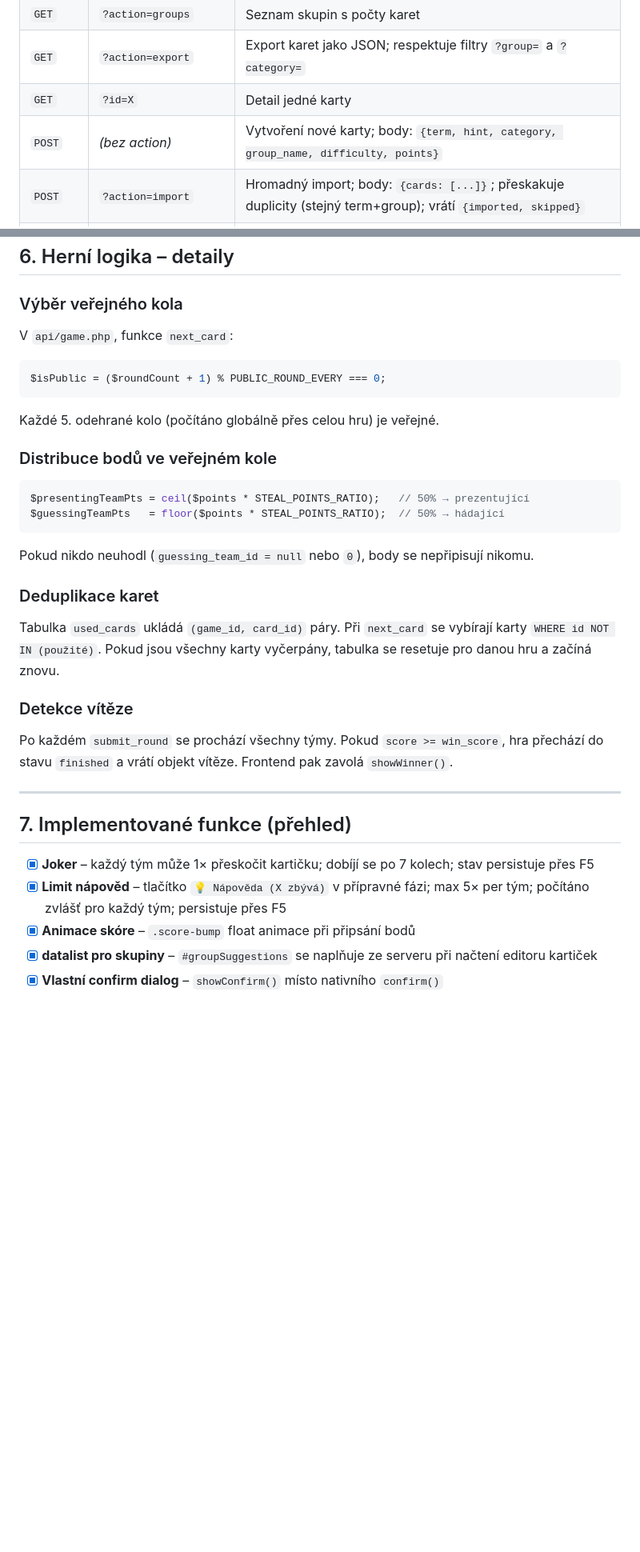
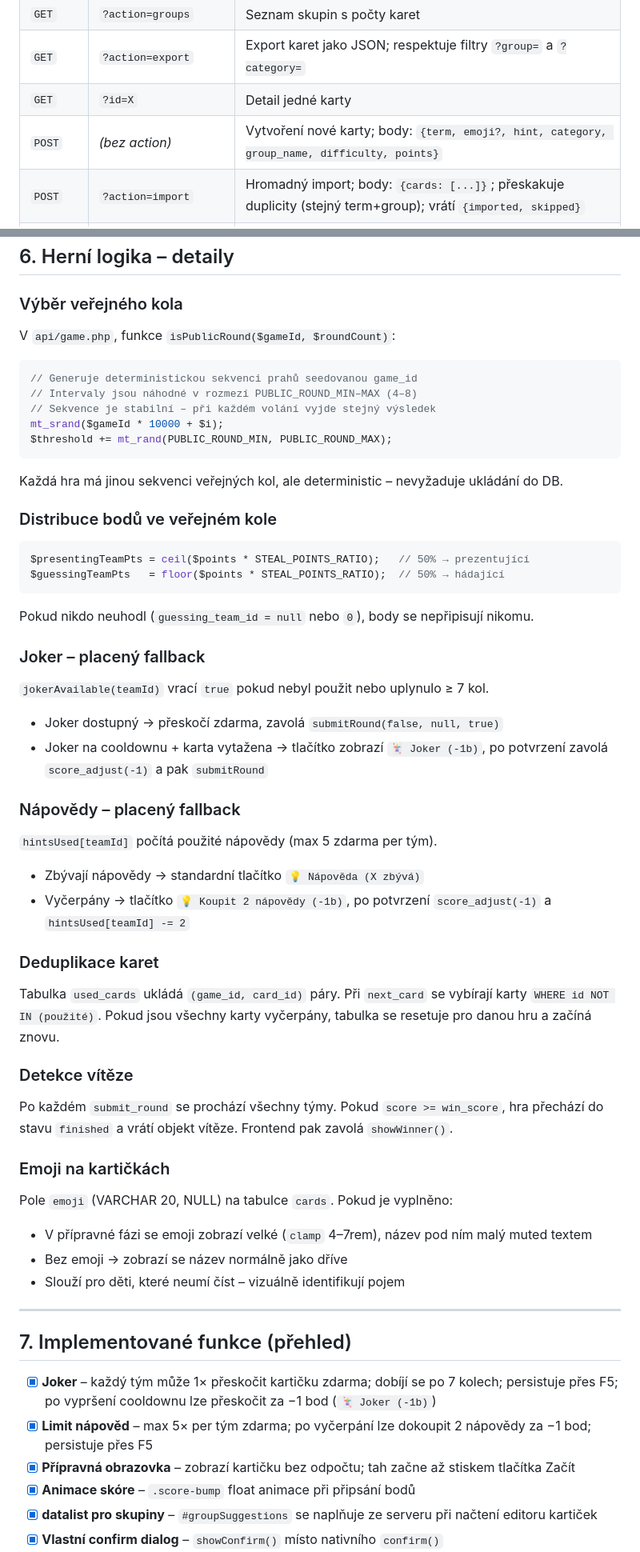
Before and after one commit to tonda13/AliasGame, a Markdown page: CLAUDE.md, 2 parts joined by grey strips. Shown at 80% size. GitHub-like rendering; blank space fills up the shorter version.

````diff
--- a/CLAUDE.md
+++ b/CLAUDE.md
@@ -138,7 +142,7 @@ Všechny endpointy jsou v `api/`, přijímají a vracejí `Content-Type: applica
 | `GET` | `?action=groups` | Seznam skupin s počty karet |
 | `GET` | `?action=export` | Export karet jako JSON; respektuje filtry `?group=` a `?category=` |
 | `GET` | `?id=X` | Detail jedné karty |
-| `POST` | *(bez action)* | Vytvoření nové karty; body: `{term, hint, category, group_name, difficulty, points}` |
+| `POST` | *(bez action)* | Vytvoření nové karty; body: `{term, emoji?, hint, category, group_name, difficulty, points}` |
 | `POST` | `?action=import` | Hromadný import; body: `{cards: [...]}`; přeskakuje duplicity (stejný term+group); vrátí `{imported, skipped}` |
 | `POST` | `?action=rename_group` | Přejmenuje skupinu; body: `{old_name, new_name}`; UPDATE na všech kartách skupiny |
 | `PUT` | `?id=X` | Aktualizace karty; stejné body jako POST |
@@ -282,11 +299,15 @@ Layoutové třídy jsou utility-first (podobné Tailwindu): `.flex`, `.grid-2`,
 ## 6. Herní logika – detaily
 
 ### Výběr veřejného kola
-V `api/game.php`, funkce `next_card`:
+V `api/game.php`, funkce `isPublicRound($gameId, $roundCount)`:
 ```php
-$isPublic = ($roundCount + 1) % PUBLIC_ROUND_EVERY === 0;
+// Generuje deterministickou sekvenci prahů seedovanou game_id
+// Intervaly jsou náhodné v rozmezí PUBLIC_ROUND_MIN–MAX (4–8)
+// Sekvence je stabilní – při každém volání vyjde stejný výsledek
+mt_srand($gameId * 10000 + $i);
+$threshold += mt_rand(PUBLIC_ROUND_MIN, PUBLIC_ROUND_MAX);
 ```
-Každé 5. odehrané kolo (počítáno globálně přes celou hru) je veřejné.
+Každá hra má jinou sekvenci veřejných kol, ale deterministic – nevyžaduje ukládání do DB.
 
 ### Distribuce bodů ve veřejném kole
 ```php
@@ -295,18 +316,35 @@ $guessingTeamPts   = floor($points * STEAL_POINTS_RATIO);  // 50% → hádajíc
 ```
 Pokud nikdo neuhodl (`guessing_team_id = null` nebo `0`), body se nepřipisují nikomu.
 
+### Joker – placený fallback
+`jokerAvailable(teamId)` vrací `true` pokud nebyl použit nebo uplynulo ≥ 7 kol.
+- Joker dostupný → přeskočí zdarma, zavolá `submitRound(false, null, true)`
+- Joker na cooldownu + karta vytažena → tlačítko zobrazí `🃏 Joker (-1b)`, po potvrzení zavolá `score_adjust(-1)` a pak `submitRound`
+
+### Nápovědy – placený fallback
+`hintsUsed[teamId]` počítá použité nápovědy (max 5 zdarma per tým).
+- Zbývají nápovědy → standardní tlačítko `💡 Nápověda (X zbývá)`
+- Vyčerpány → tlačítko `💡 Koupit 2 nápovědy (-1b)`, po potvrzení `score_adjust(-1)` a `hintsUsed[teamId] -= 2`
+
 ### Deduplikace karet
 Tabulka `used_cards` ukládá `(game_id, card_id)` páry. Při `next_card` se vybírají karty `WHERE id NOT IN (použité)`. Pokud jsou všechny karty vyčerpány, tabulka se resetuje pro danou hru a začíná znovu.
 
 ### Detekce vítěze
 Po každém `submit_round` se prochází všechny týmy. Pokud `score >= win_score`, hra přechází do stavu `finished` a vrátí objekt vítěze. Frontend pak zavolá `showWinner()`.
 
+### Emoji na kartičkách
+Pole `emoji` (VARCHAR 20, NULL) na tabulce `cards`. Pokud je vyplněno:
+- V přípravné fázi se emoji zobrazí velké (`clamp` 4–7rem), název pod ním malý muted textem
+- Bez emoji → zobrazí se název normálně jako dříve
+- Slouží pro děti, které neumí číst – vizuálně identifikují pojem
+
 ---
 
 ## 7. Implementované funkce (přehled)
 
-- [x] **Joker** – každý tým může 1× přeskočit kartičku; dobíjí se po 7 kolech; stav persistuje přes F5
-- [x] **Limit nápověd** – tlačítko `💡 Nápověda (X zbývá)` v přípravné fázi; max 5× per tým; počítáno zvlášť pro každý tým; persistuje přes F5
+- [x] **Joker** – každý tým může 1× přeskočit kartičku zdarma; dobíjí se po 7 kolech; persistuje přes F5; po vypršení cooldownu lze přeskočit za −1 bod (`🃏 Joker (-1b)`)
+- [x] **Limit nápověd** – max 5× per tým zdarma; po vyčerpání lze dokoupit 2 nápovědy za −1 bod; persistuje přes F5
+- [x] **Přípravná obrazovka** – zobrazí kartičku bez odpočtu; tah začne až stiskem tlačítka Začít
 - [x] **Animace skóre** – `.score-bump` float animace při připsání bodů
 - [x] **datalist pro skupiny** – `#groupSuggestions` se naplňuje ze serveru při načtení editoru kartiček
 - [x] **Vlastní confirm dialog** – `showConfirm()` místo nativního `confirm()`
````
Also changed, not shown: other parts of CLAUDE.md (+61 -27 lines), README.md (+0 -1 lines).
